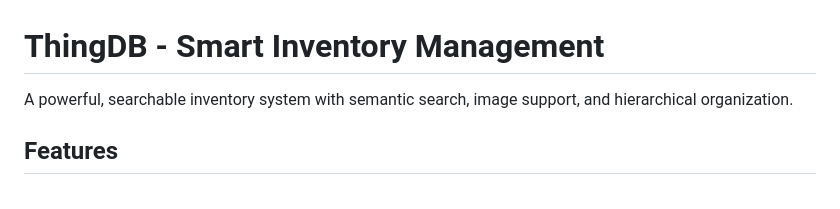
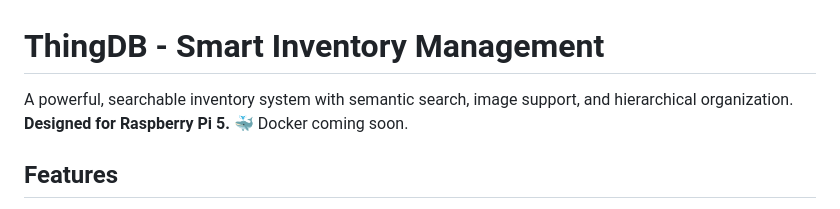
Before and after one commit to mcyork/thingdb, a Markdown page: README.md, the part around the change. GitHub-like rendering.

Commit message:
📝 Add platform focus to README title
Immediately communicate target platform:
- Designed for Raspberry Pi 5 (right in subtitle)
- Docker coming soon

Users know the target environment from line 3!

```diff
--- a/README.md
+++ b/README.md
@@ -1,6 +1,6 @@
 # ThingDB - Smart Inventory Management
 
-A powerful, searchable inventory system with semantic search, image support, and hierarchical organization.
+A powerful, searchable inventory system with semantic search, image support, and hierarchical organization. **Designed for Raspberry Pi 5.** 🐳 Docker coming soon.
 
 ## Features
 
```
